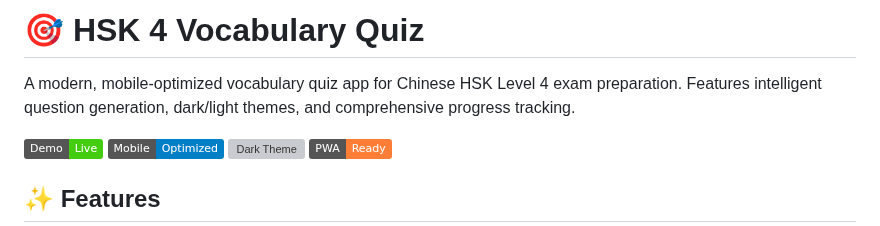
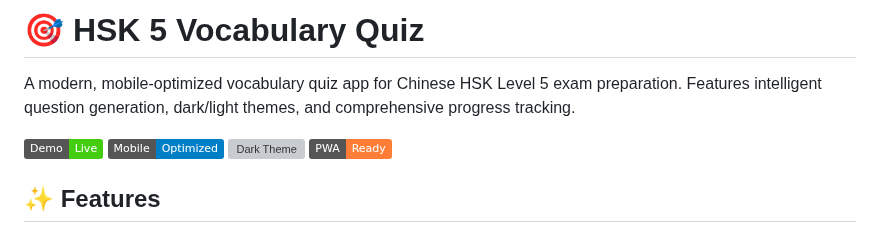
Before and after one commit to Hhhpraise/hsk-quiz, a Markdown page: README.md, the part around the change. Rendered like a GitHub page; badges without logos; grey boxes are pictures that could not be loaded.

Commit message:
Change HSK Level from 4 to 5 in README
Updated the README to reflect the change from HSK Level 4 to HSK Level 5.

```diff
--- a/README.md
+++ b/README.md
@@ -1,7 +1,7 @@
 
-# 🎯 HSK 4 Vocabulary Quiz
+# 🎯 HSK 5 Vocabulary Quiz
 
-A modern, mobile-optimized vocabulary quiz app for Chinese HSK Level 4 exam preparation. Features intelligent question generation, dark/light themes, and comprehensive progress tracking.
+A modern, mobile-optimized vocabulary quiz app for Chinese HSK Level 5 exam preparation. Features intelligent question generation, dark/light themes, and comprehensive progress tracking.
 
 ![HSK 4 Quiz Demo](https://img.shields.io/badge/Demo-Live-brightgreen) ![Mobile Optimized](https://img.shields.io/badge/Mobile-Optimized-blue) ![Dark Theme](https://img.shields.io/badge/Theme-Dark%2FLight-purple) ![Progressive Web App](https://img.shields.io/badge/PWA-Ready-orange)
 
```
